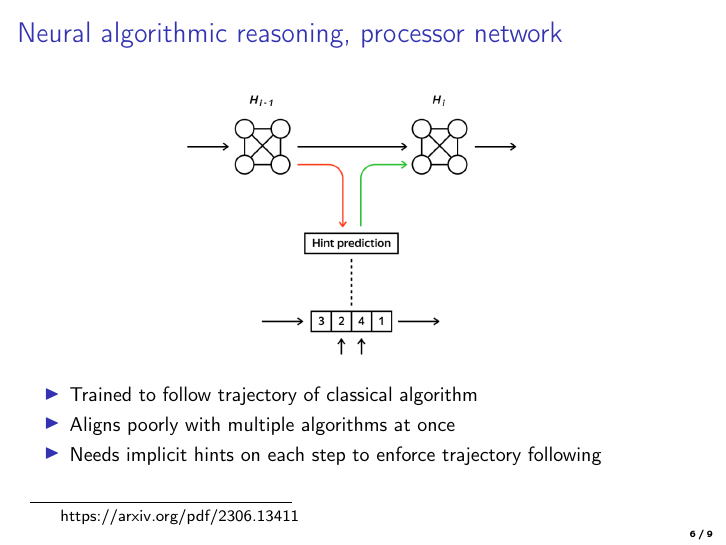
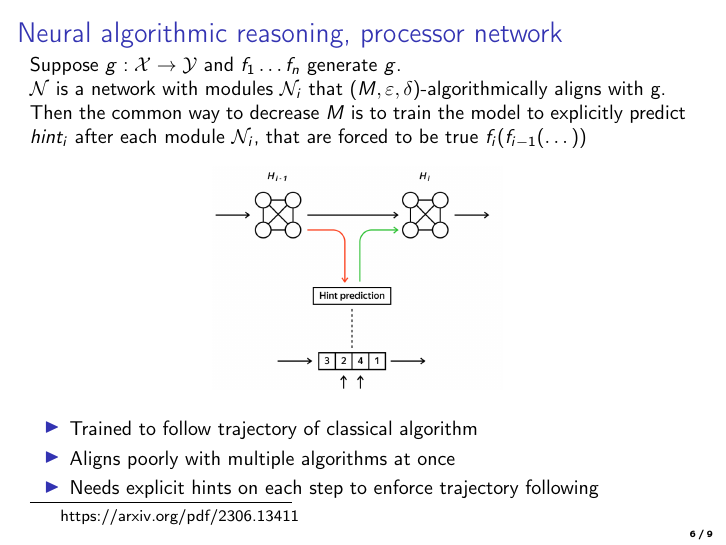
Before and after one commit to Wayfarer123/ExtraARM-GNN, LaTeX slides (slides/main.tex): page 6 of 9. Compiled offline with pdfLaTeX.

Commit message:
add slides draft

```diff
--- a/slides/main.tex
+++ b/slides/main.tex
@@ -126,14 +126,17 @@
 
 
 \begin{frame}{Neural algorithmic reasoning, processor network \blfootnote{https://arxiv.org/pdf/2306.13411}}
-
+	Suppose $g: \mathcal{X}\to \mathcal{Y}$ and $f_1\dots f_n$ generate $g$.\\
+	$\mathcal{N}$ is a network with modules $\mathcal{N}_i$ that $(M, \varepsilon, \delta)$-algorithmically aligns with g.\\
+	Then the common way to decrease $M$ is to train the model to explicitly predict $hint_i$
+	after each module $\mathcal{N}_i$, that are forced to be true $f_i(f_{i-1}(\dots))$
 	\begin{center}
-		\includegraphics[scale=0.3]{../pictures/processor with hints.png}
+		\includegraphics[scale=0.25]{../pictures/processor with hints.png}
 	\end{center}
 	\begin{itemize}
 		\item Trained to follow trajectory of classical algorithm
 		\item Aligns poorly with multiple algorithms at once
-		\item Needs implicit hints on each step to enforce trajectory following
+		\item Needs explicit hints on each step to enforce trajectory following
 	\end{itemize}
 \end{frame}
 
```
Also changed, not shown: slides/main.pdf.
